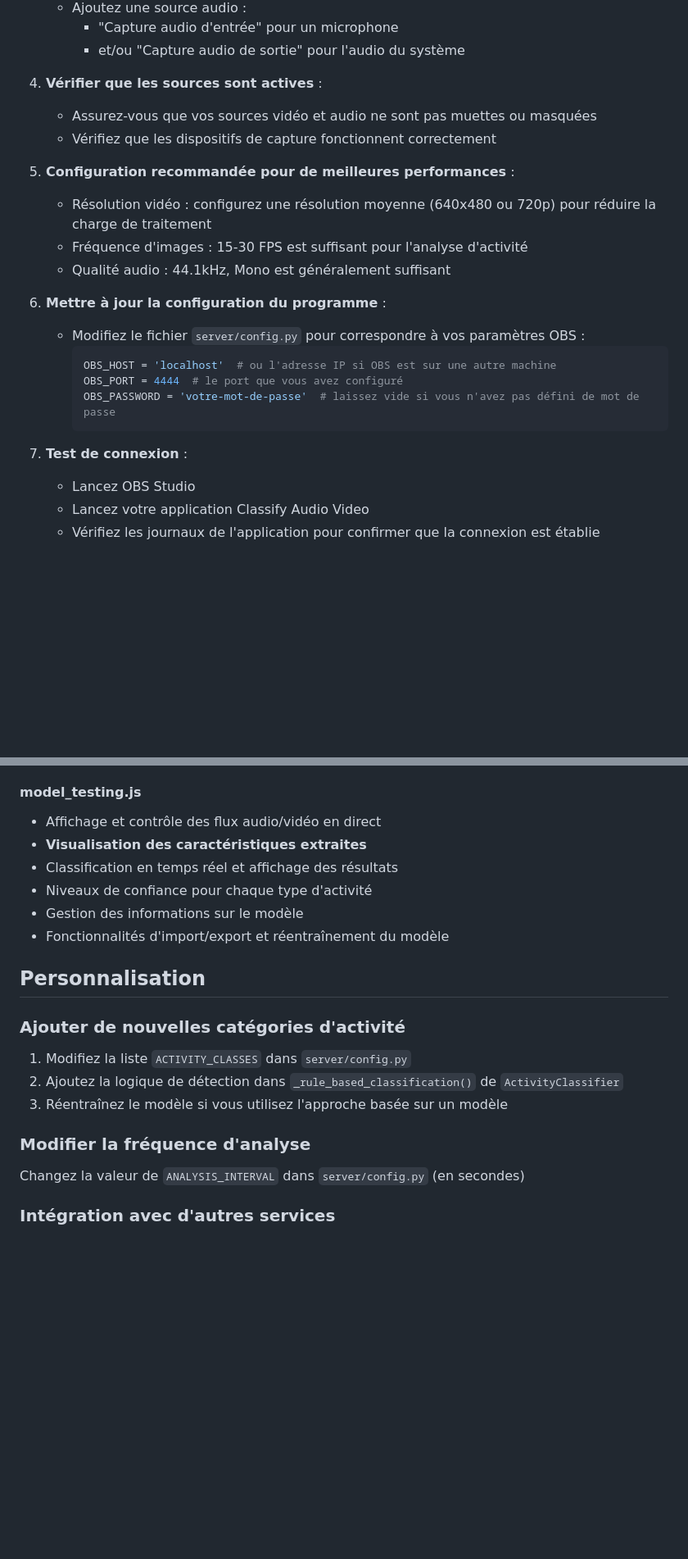
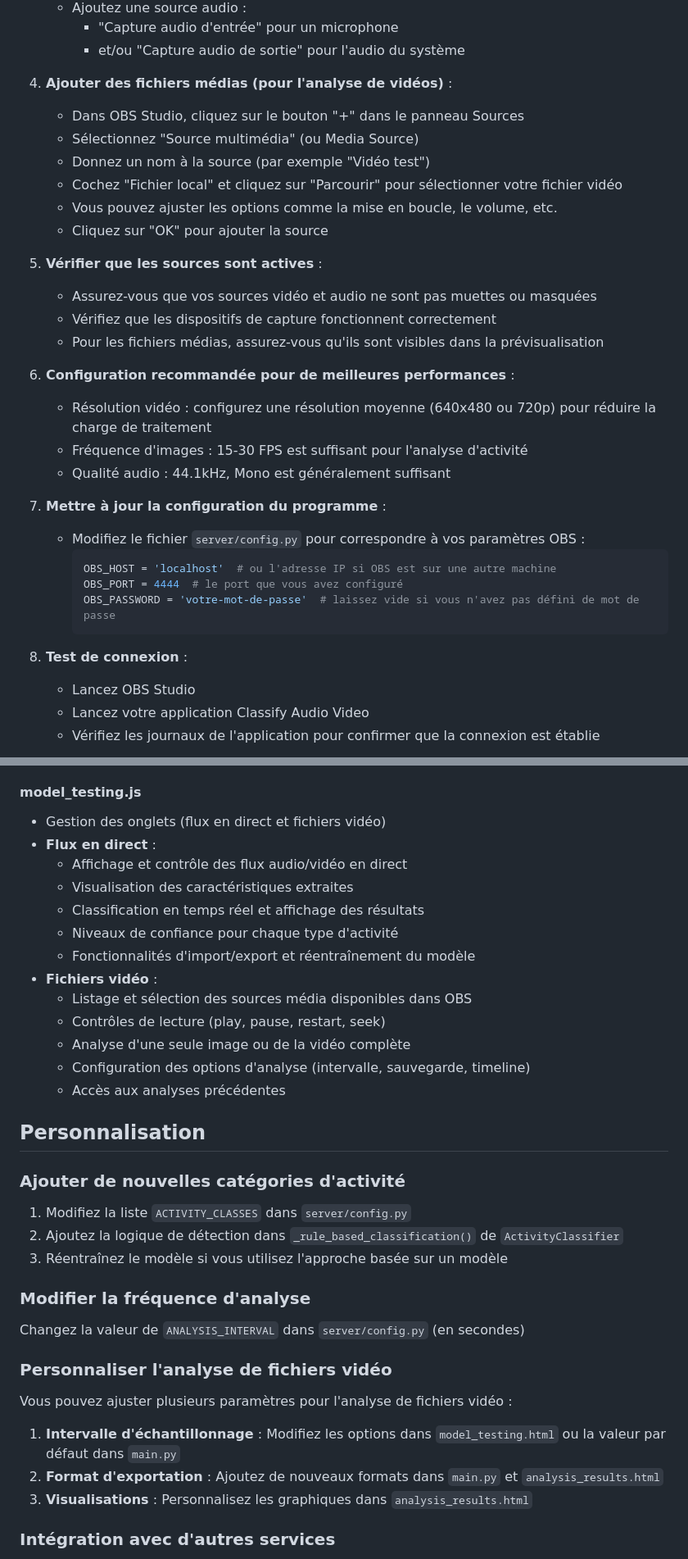
Before and after one commit to rbaudu/classify-audio-video, a Markdown page: README.md, 2 parts joined by grey strips. Shown at 82% size. Drawn GitHub-style; blank space fills up the shorter version.

Commit message:
Mise à jour du README avec les informations sur la prise en charge des fichiers vidéo dans OBS

````diff
--- a/README.md
+++ b/README.md
@@ -112,16 +117,25 @@ Pour que OBS Studio fonctionne correctement avec cette application, suivez ces
      - "Capture audio d'entrée" pour un microphone
      - et/ou "Capture audio de sortie" pour l'audio du système
 
-4. **Vérifier que les sources sont actives** :
+4. **Ajouter des fichiers médias (pour l'analyse de vidéos)** :
+   - Dans OBS Studio, cliquez sur le bouton "+" dans le panneau Sources
+   - Sélectionnez "Source multimédia" (ou Media Source)
+   - Donnez un nom à la source (par exemple "Vidéo test")
+   - Cochez "Fichier local" et cliquez sur "Parcourir" pour sélectionner votre fichier vidéo
+   - Vous pouvez ajuster les options comme la mise en boucle, le volume, etc.
+   - Cliquez sur "OK" pour ajouter la source
+
+5. **Vérifier que les sources sont actives** :
    - Assurez-vous que vos sources vidéo et audio ne sont pas muettes ou masquées
    - Vérifiez que les dispositifs de capture fonctionnent correctement
+   - Pour les fichiers médias, assurez-vous qu'ils sont visibles dans la prévisualisation
 
-5. **Configuration recommandée pour de meilleures performances** :
+6. **Configuration recommandée pour de meilleures performances** :
    - Résolution vidéo : configurez une résolution moyenne (640x480 ou 720p) pour réduire la charge de traitement
    - Fréquence d'images : 15-30 FPS est suffisant pour l'analyse d'activité
    - Qualité audio : 44.1kHz, Mono est généralement suffisant
 
-6. **Mettre à jour la configuration du programme** :
+7. **Mettre à jour la configuration du programme** :
    - Modifiez le fichier `server/config.py` pour correspondre à vos paramètres OBS :
      ```python
      OBS_HOST = 'localhost'  # ou l'adresse IP si OBS est sur une autre machine
@@ -129,7 +143,7 @@ Pour que OBS Studio fonctionne correctement avec cette application, suivez ces
      OBS_PASSWORD = 'votre-mot-de-passe'  # laissez vide si vous n'avez pas défini de mot de passe
      ```
 
-7. **Test de connexion** :
+8. **Test de connexion** :
    - Lancez OBS Studio
    - Lancez votre application Classify Audio Video
    - Vérifiez les journaux de l'application pour confirmer que la connexion est établie
@@ -245,12 +285,19 @@ L'interface web offre plusieurs vues :
 - Exportation des données au format CSV et JSON
 
 #### model_testing.js
-- Affichage et contrôle des flux audio/vidéo en direct
-- **Visualisation des caractéristiques extraites**
-- Classification en temps réel et affichage des résultats
-- Niveaux de confiance pour chaque type d'activité
-- Gestion des informations sur le modèle
-- Fonctionnalités d'import/export et réentraînement du modèle
+- Gestion des onglets (flux en direct et fichiers vidéo)
+- **Flux en direct** :
+  - Affichage et contrôle des flux audio/vidéo en direct
+  - Visualisation des caractéristiques extraites
+  - Classification en temps réel et affichage des résultats
+  - Niveaux de confiance pour chaque type d'activité
+  - Fonctionnalités d'import/export et réentraînement du modèle
+- **Fichiers vidéo** :
+  - Listage et sélection des sources média disponibles dans OBS
+  - Contrôles de lecture (play, pause, restart, seek)
+  - Analyse d'une seule image ou de la vidéo complète
+  - Configuration des options d'analyse (intervalle, sauvegarde, timeline)
+  - Accès aux analyses précédentes
 
 ## Personnalisation
 
@@ -263,6 +310,13 @@ L'interface web offre plusieurs vues :
 ### Modifier la fréquence d'analyse
 
 Changez la valeur de `ANALYSIS_INTERVAL` dans `server/config.py` (en secondes)
+
+### Personnaliser l'analyse de fichiers vidéo
+
+Vous pouvez ajuster plusieurs paramètres pour l'analyse de fichiers vidéo :
+1. **Intervalle d'échantillonnage** : Modifiez les options dans `model_testing.html` ou la valeur par défaut dans `main.py`
+2. **Format d'exportation** : Ajoutez de nouveaux formats dans `main.py` et `analysis_results.html`
+3. **Visualisations** : Personnalisez les graphiques dans `analysis_results.html`
 
 ### Intégration avec d'autres services
 
````
Also changed, not shown: other parts of README.md (+43 -3 lines).
